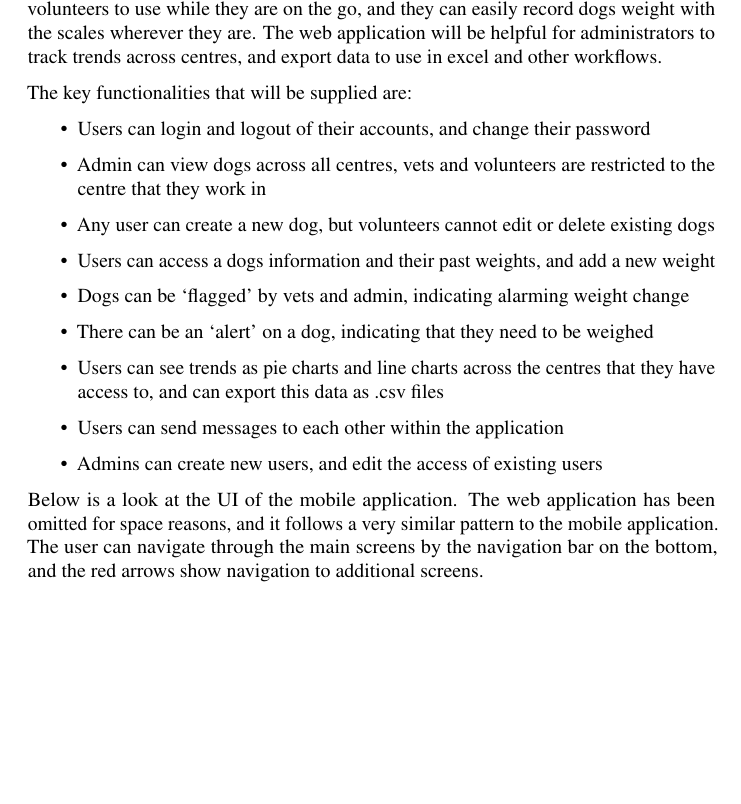
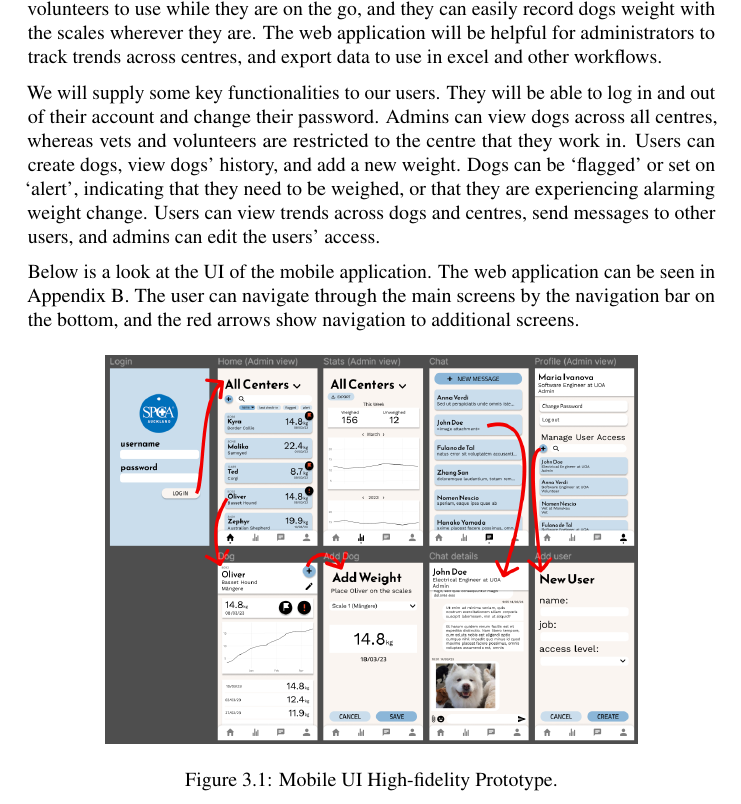
Before and after one commit to tgsmikema/Pets-Management-System, a LaTeX document (proposal/technical.tex, which reads proposal/parts/technical-software.tex): part of page 17 of 29, cut so that both start at the same text, the shorter picture padded with empty space. Compiled offline with pdfLaTeX.

Commit message:
modify frontend section (software) written by Bre/Qingyang/Mike

```diff
--- a/proposal/parts/technical-software.tex
+++ b/proposal/parts/technical-software.tex
@@ -44,17 +44,13 @@ Most of the endpoints will be secured with Basic Authentication that is configur
 \subsection{Frontends}
 We have decided to create two front-end frameworks: a mobile application built in Android Studio, and a web application built in React JS. Both applications will have the same functionality so that users can easily switch between both platforms, however we will not support real-time updates. Creating a mobile application is ideal for vets and volunteers to use while they are on the go, and they can easily record dogs weight with the scales wherever they are. The web application will be helpful for administrators to track trends across centres, and export data to use in excel and other workflows.
 
-The key functionalities that will be supplied are:
-\begin{itemize}
-  \item Users can login and logout of their accounts, and change their password
-  \item Admin can view dogs across all centres, vets and volunteers are restricted to the centre that they work in
-  \item Any user can create a new dog, but volunteers cannot edit or delete existing dogs
-  \item Users can access a dogs information and their past weights, and add a new weight
-  \item Dogs can be ‘flagged’ by vets and admin, indicating alarming weight change
-  \item There can be an ‘alert’ on a dog, indicating that they need to be weighed
-  \item Users can see trends as pie charts and line charts across the centres that they have access to, and can export this data as .csv files
-  \item Users can send messages to each other within the application
-  \item Admins can create new users, and edit the access of existing users
- \end{itemize}
+We will supply some key functionalities to our users. They will be able to log in and out of their account and change their password. Admins can view dogs across all centres, whereas vets and volunteers are restricted to the centre that they work in. Users can create dogs, view dogs’ history, and add a new weight. Dogs can be ‘flagged’ or set on ‘alert’, indicating that they need to be weighed, or that they are experiencing alarming weight change. Users can view trends across dogs and centres, send messages to other users, and admins can edit the users’ access.
 
- Below is a look at the UI of the mobile application. The web application has been omitted for space reasons, and it follows a very similar pattern to the mobile application. The user can navigate through the main screens by the navigation bar on the bottom, and the red arrows show navigation to additional screens.
+Below is a look at the UI of the mobile application. The web application can be seen in Appendix B. The user can navigate through the main screens by the navigation bar on the bottom, and the red arrows show navigation to additional screens.
+
+\begin{figure}[!ht]
+	\centering
+	\includegraphics[scale=0.35]{sw-mobile-app-ui.png}
+	\caption{Mobile UI High-fidelity Prototype.}
+	\label{fig:mobileapp-1}
+\end{figure}
```
